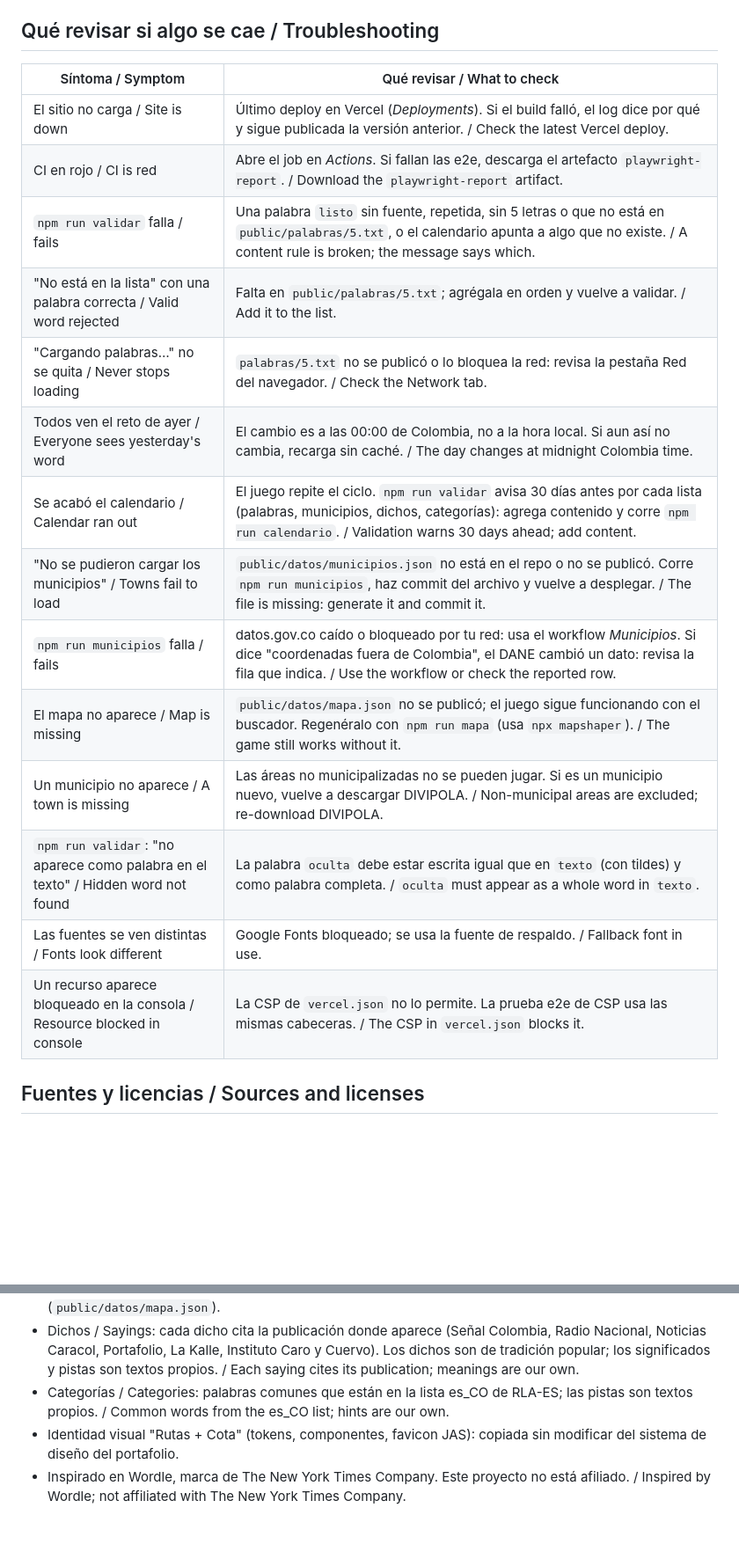
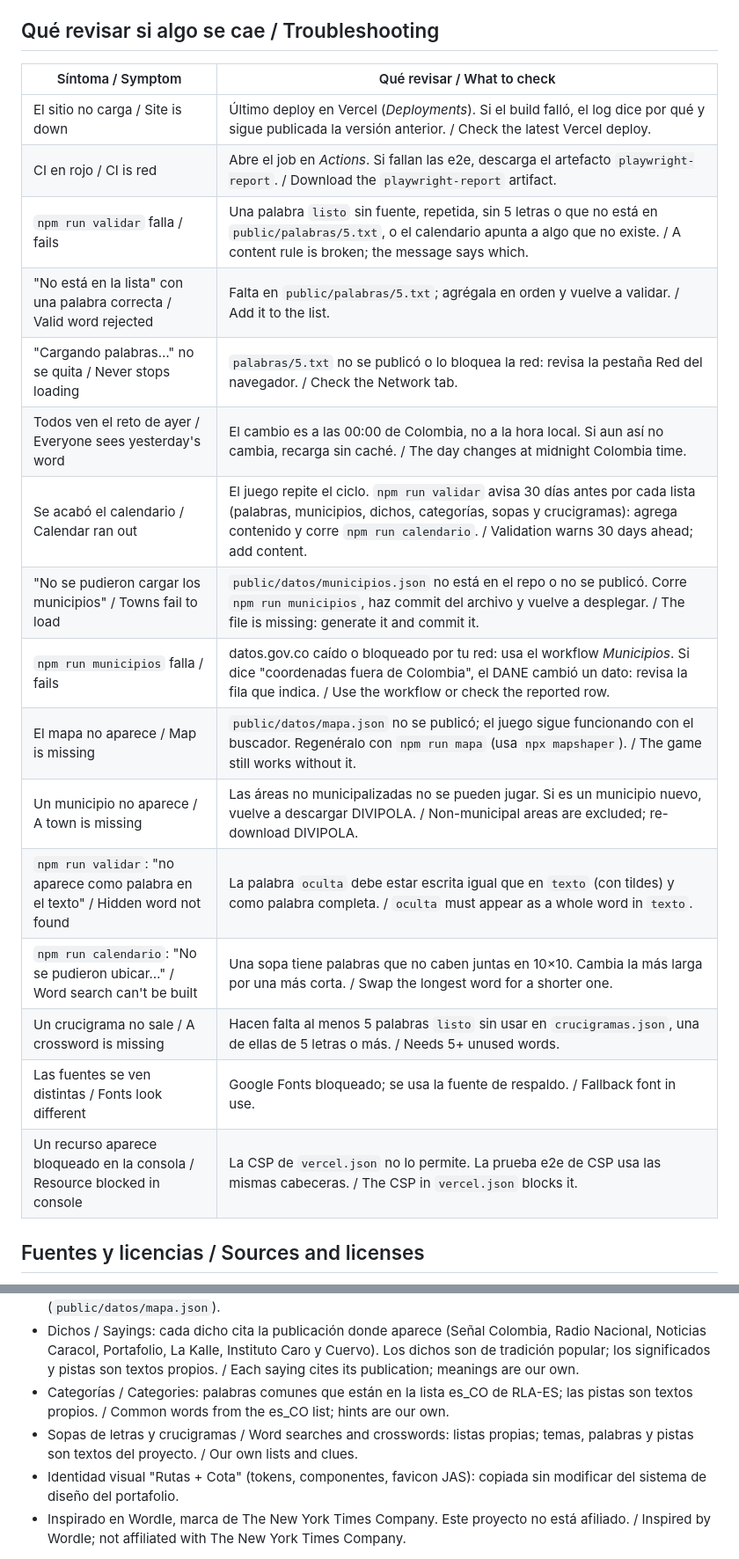
Before and after one commit to Jairo-Andres/atinele, a Markdown page: README.md, 2 parts joined by grey strips. Shown at 88% size. GitHub-like rendering; blank space fills up the shorter version.

```diff
--- a/README.md
+++ b/README.md
@@ -67,22 +73,24 @@ npm run build        # genera dist/ / builds dist/
 
 ## Qué revisar si algo se cae / Troubleshooting
 
-| Síntoma / Symptom                                                                | Qué revisar / What to check                                                                                                                                                                                              |
-| -------------------------------------------------------------------------------- | ------------------------------------------------------------------------------------------------------------------------------------------------------------------------------------------------------------------------ |
-| El sitio no carga / Site is down                                                 | Último deploy en Vercel (_Deployments_). Si el build falló, el log dice por qué y sigue publicada la versión anterior. / Check the latest Vercel deploy.                                                                 |
-| CI en rojo / CI is red                                                           | Abre el job en _Actions_. Si fallan las e2e, descarga el artefacto `playwright-report`. / Download the `playwright-report` artifact.                                                                                     |
-| `npm run validar` falla / fails                                                  | Una palabra `listo` sin fuente, repetida, sin 5 letras o que no está en `public/palabras/5.txt`, o el calendario apunta a algo que no existe. / A content rule is broken; the message says which.                        |
-| "No está en la lista" con una palabra correcta / Valid word rejected             | Falta en `public/palabras/5.txt`; agrégala en orden y vuelve a validar. / Add it to the list.                                                                                                                            |
-| "Cargando palabras…" no se quita / Never stops loading                           | `palabras/5.txt` no se publicó o lo bloquea la red: revisa la pestaña Red del navegador. / Check the Network tab.                                                                                                        |
-| Todos ven el reto de ayer / Everyone sees yesterday's word                       | El cambio es a las 00:00 de Colombia, no a la hora local. Si aun así no cambia, recarga sin caché. / The day changes at midnight Colombia time.                                                                          |
-| Se acabó el calendario / Calendar ran out                                        | El juego repite el ciclo. `npm run validar` avisa 30 días antes por cada lista (palabras, municipios, dichos, categorías): agrega contenido y corre `npm run calendario`. / Validation warns 30 days ahead; add content. |
-| "No se pudieron cargar los municipios" / Towns fail to load                      | `public/datos/municipios.json` no está en el repo o no se publicó. Corre `npm run municipios`, haz commit del archivo y vuelve a desplegar. / The file is missing: generate it and commit it.                            |
-| `npm run municipios` falla / fails                                               | datos.gov.co caído o bloqueado por tu red: usa el workflow _Municipios_. Si dice "coordenadas fuera de Colombia", el DANE cambió un dato: revisa la fila que indica. / Use the workflow or check the reported row.       |
-| El mapa no aparece / Map is missing                                              | `public/datos/mapa.json` no se publicó; el juego sigue funcionando con el buscador. Regenéralo con `npm run mapa` (usa `npx mapshaper`). / The game still works without it.                                              |
-| Un municipio no aparece / A town is missing                                      | Las áreas no municipalizadas no se pueden jugar. Si es un municipio nuevo, vuelve a descargar DIVIPOLA. / Non-municipal areas are excluded; re-download DIVIPOLA.                                                        |
-| `npm run validar`: "no aparece como palabra en el texto" / Hidden word not found | La palabra `oculta` debe estar escrita igual que en `texto` (con tildes) y como palabra completa. / `oculta` must appear as a whole word in `texto`.                                                                     |
-| Las fuentes se ven distintas / Fonts look different                              | Google Fonts bloqueado; se usa la fuente de respaldo. / Fallback font in use.                                                                                                                                            |
-| Un recurso aparece bloqueado en la consola / Resource blocked in console         | La CSP de `vercel.json` no lo permite. La prueba e2e de CSP usa las mismas cabeceras. / The CSP in `vercel.json` blocks it.                                                                                              |
+| Síntoma / Symptom                                                                | Qué revisar / What to check                                                                                                                                                                                                                   |
+| -------------------------------------------------------------------------------- | --------------------------------------------------------------------------------------------------------------------------------------------------------------------------------------------------------------------------------------------- |
+| El sitio no carga / Site is down                                                 | Último deploy en Vercel (_Deployments_). Si el build falló, el log dice por qué y sigue publicada la versión anterior. / Check the latest Vercel deploy.                                                                                      |
+| CI en rojo / CI is red                                                           | Abre el job en _Actions_. Si fallan las e2e, descarga el artefacto `playwright-report`. / Download the `playwright-report` artifact.                                                                                                          |
+| `npm run validar` falla / fails                                                  | Una palabra `listo` sin fuente, repetida, sin 5 letras o que no está en `public/palabras/5.txt`, o el calendario apunta a algo que no existe. / A content rule is broken; the message says which.                                             |
+| "No está en la lista" con una palabra correcta / Valid word rejected             | Falta en `public/palabras/5.txt`; agrégala en orden y vuelve a validar. / Add it to the list.                                                                                                                                                 |
+| "Cargando palabras…" no se quita / Never stops loading                           | `palabras/5.txt` no se publicó o lo bloquea la red: revisa la pestaña Red del navegador. / Check the Network tab.                                                                                                                             |
+| Todos ven el reto de ayer / Everyone sees yesterday's word                       | El cambio es a las 00:00 de Colombia, no a la hora local. Si aun así no cambia, recarga sin caché. / The day changes at midnight Colombia time.                                                                                               |
+| Se acabó el calendario / Calendar ran out                                        | El juego repite el ciclo. `npm run validar` avisa 30 días antes por cada lista (palabras, municipios, dichos, categorías, sopas y crucigramas): agrega contenido y corre `npm run calendario`. / Validation warns 30 days ahead; add content. |
+| "No se pudieron cargar los municipios" / Towns fail to load                      | `public/datos/municipios.json` no está en el repo o no se publicó. Corre `npm run municipios`, haz commit del archivo y vuelve a desplegar. / The file is missing: generate it and commit it.                                                 |
+| `npm run municipios` falla / fails                                               | datos.gov.co caído o bloqueado por tu red: usa el workflow _Municipios_. Si dice "coordenadas fuera de Colombia", el DANE cambió un dato: revisa la fila que indica. / Use the workflow or check the reported row.                            |
+| El mapa no aparece / Map is missing                                              | `public/datos/mapa.json` no se publicó; el juego sigue funcionando con el buscador. Regenéralo con `npm run mapa` (usa `npx mapshaper`). / The game still works without it.                                                                   |
+| Un municipio no aparece / A town is missing                                      | Las áreas no municipalizadas no se pueden jugar. Si es un municipio nuevo, vuelve a descargar DIVIPOLA. / Non-municipal areas are excluded; re-download DIVIPOLA.                                                                             |
+| `npm run validar`: "no aparece como palabra en el texto" / Hidden word not found | La palabra `oculta` debe estar escrita igual que en `texto` (con tildes) y como palabra completa. / `oculta` must appear as a whole word in `texto`.                                                                                          |
+| `npm run calendario`: "No se pudieron ubicar…" / Word search can't be built      | Una sopa tiene palabras que no caben juntas en 10×10. Cambia la más larga por una más corta. / Swap the longest word for a shorter one.                                                                                                       |
+| Un crucigrama no sale / A crossword is missing                                   | Hacen falta al menos 5 palabras `listo` sin usar en `crucigramas.json`, una de ellas de 5 letras o más. / Needs 5+ unused words.                                                                                                              |
+| Las fuentes se ven distintas / Fonts look different                              | Google Fonts bloqueado; se usa la fuente de respaldo. / Fallback font in use.                                                                                                                                                                 |
+| Un recurso aparece bloqueado en la consola / Resource blocked in console         | La CSP de `vercel.json` no lo permite. La prueba e2e de CSP usa las mismas cabeceras. / The CSP in `vercel.json` blocks it.                                                                                                                   |
 
 ## Fuentes y licencias / Sources and licenses
 
@@ -92,6 +100,7 @@ npm run build        # genera dist/ / builds dist/
 - Mapa / Map: [Natural Earth](https://www.naturalearthdata.com/) 1:10m v5.1.2, dominio público / public domain, simplificado con mapshaper (`public/datos/mapa.json`).
 - Dichos / Sayings: cada dicho cita la publicación donde aparece (Señal Colombia, Radio Nacional, Noticias Caracol, Portafolio, La Kalle, Instituto Caro y Cuervo). Los dichos son de tradición popular; los significados y pistas son textos propios. / Each saying cites its publication; meanings are our own.
 - Categorías / Categories: palabras comunes que están en la lista es_CO de RLA-ES; las pistas son textos propios. / Common words from the es_CO list; hints are our own.
+- Sopas de letras y crucigramas / Word searches and crosswords: listas propias; temas, palabras y pistas son textos del proyecto. / Our own lists and clues.
 - Identidad visual "Rutas + Cota" (tokens, componentes, favicon JAS): copiada sin modificar del sistema de diseño del portafolio.
 - Inspirado en Wordle, marca de The New York Times Company. Este proyecto no está afiliado. / Inspired by Wordle; not affiliated with The New York Times Company.
 
```
Also changed, not shown: other parts of README.md (+7 -1 lines), data/LICENCIAS.md (+10 -0 lines), docs/07-plan-de-trabajo.md (+8 -0 lines).
